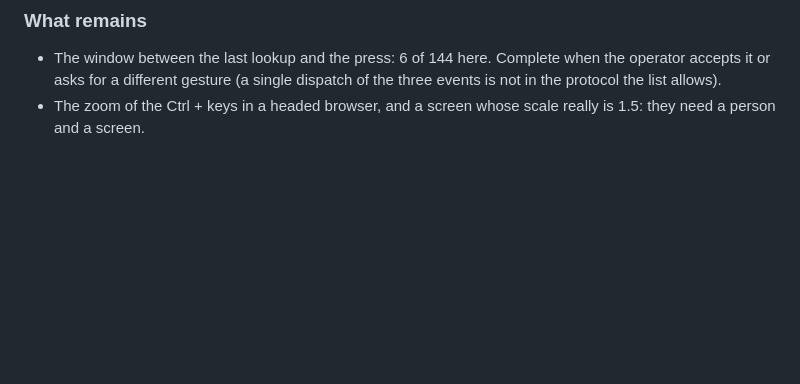
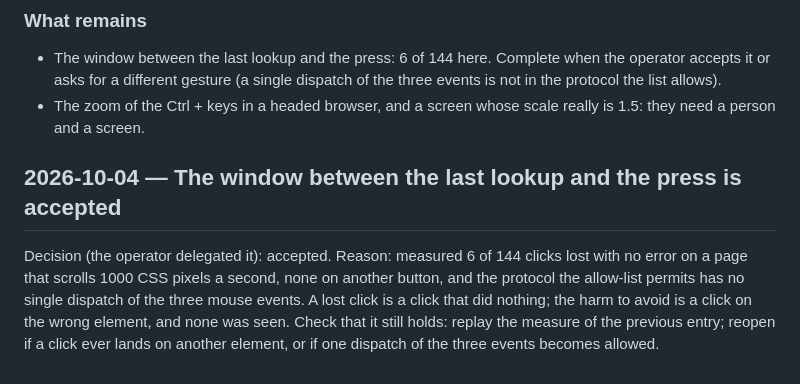
Before and after one commit to RonanDavalan/mcp-server-diwall-browser, a Markdown page: docs/JOURNAL.md, the part around the change. Drawn GitHub-style; blank space fills up the shorter version.

Commit message:
Record that the window before the press is accepted
Co-Authored-By: Claude Sonnet 5.5 <noreply@anthropic.com>

```diff
--- a/docs/JOURNAL.md
+++ b/docs/JOURNAL.md
@@ -1949,3 +1949,11 @@ unchanged and still failing where they must). `test_click_moving_page.py` counts
 - The window between the last lookup and the press: 6 of 144 here. Complete when the operator accepts it or asks for a
   different gesture (a single dispatch of the three events is not in the protocol the list allows).
 - The zoom of the Ctrl + keys in a headed browser, and a screen whose scale really is 1.5: they need a person and a screen.
+
+## 2026-10-04 — The window between the last lookup and the press is accepted
+
+Decision (the operator delegated it): accepted. Reason: measured 6 of 144 clicks lost with no error on a page that
+scrolls 1000 CSS pixels a second, none on another button, and the protocol the allow-list permits has no single dispatch of
+the three mouse events. A lost click is a click that did nothing; the harm to avoid is a click on the wrong element, and
+none was seen. Check that it still holds: replay the measure of the previous entry; reopen if a click ever lands on another
+element, or if one dispatch of the three events becomes allowed.
```
